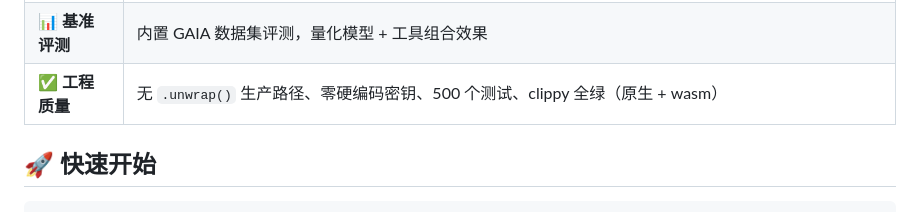
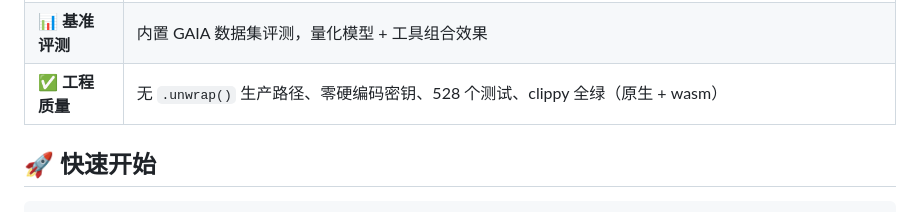
Before and after one commit to lf-wxp/agent, a Markdown page: README.md, the part around the change. GitHub-like rendering.

```diff
--- a/README.md
+++ b/README.md
@@ -33,7 +33,7 @@
 | 🏢 **多租户（库内）** | `Provider` 封装每租户凭据 + 并发限流，互不干扰（见 [`examples/multi_tenant.rs`](examples/multi_tenant.rs)） |
 | 📚 **向量检索** | 文本分块 / embedding / 余弦相似度检索，适配 RAG 场景 |
 | 📊 **基准评测** | 内置 GAIA 数据集评测，量化模型 + 工具组合效果 |
-| ✅ **工程质量** | 无 `.unwrap()` 生产路径、零硬编码密钥、500 个测试、clippy 全绿（原生 + wasm） |
+| ✅ **工程质量** | 无 `.unwrap()` 生产路径、零硬编码密钥、528 个测试、clippy 全绿（原生 + wasm） |
 
 ## 🚀 快速开始
 
```
Also changed, not shown: docs/approval-hitl-plan.md (+21 -4 lines).
